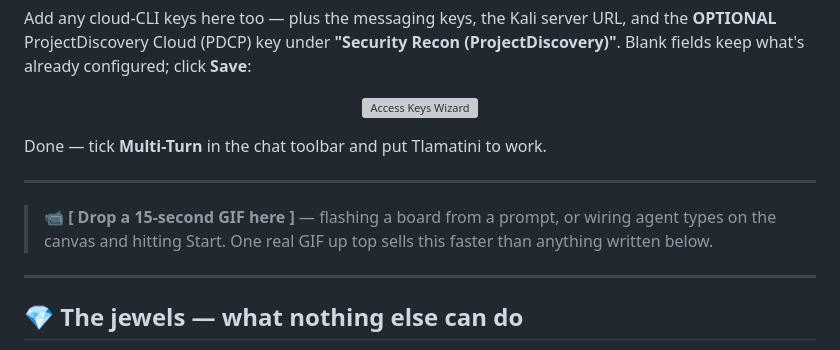
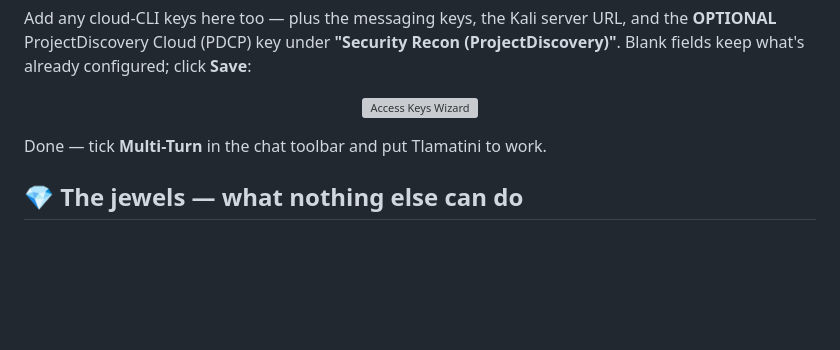
Before and after one commit to XAIHT/Tlamatini, a Markdown page: README.md, the part around the change. Drawn GitHub-style; blank space fills up the shorter version; grey boxes are pictures that could not be loaded.

```diff
--- a/README.md
+++ b/README.md
@@ -161,12 +161,6 @@ Add any cloud-CLI keys here too — plus the messaging keys, the Kali server URL
 
 Done — tick **Multi-Turn** in the chat toolbar and put Tlamatini to work.
 
----
-
-> **📹 [ Drop a 15-second GIF here ]** — flashing a board from a prompt, or wiring agent types on the canvas and hitting Start. One real GIF up top sells this faster than anything written below.
-
----
-
 ## 💎 The jewels — what nothing else can do
 
 Claude Code, Codex, Cursor, Gemini — they edit text files. Tlamatini does that **and** reaches into the physical and creative world, then lets you *wire it all together visually*:
```
